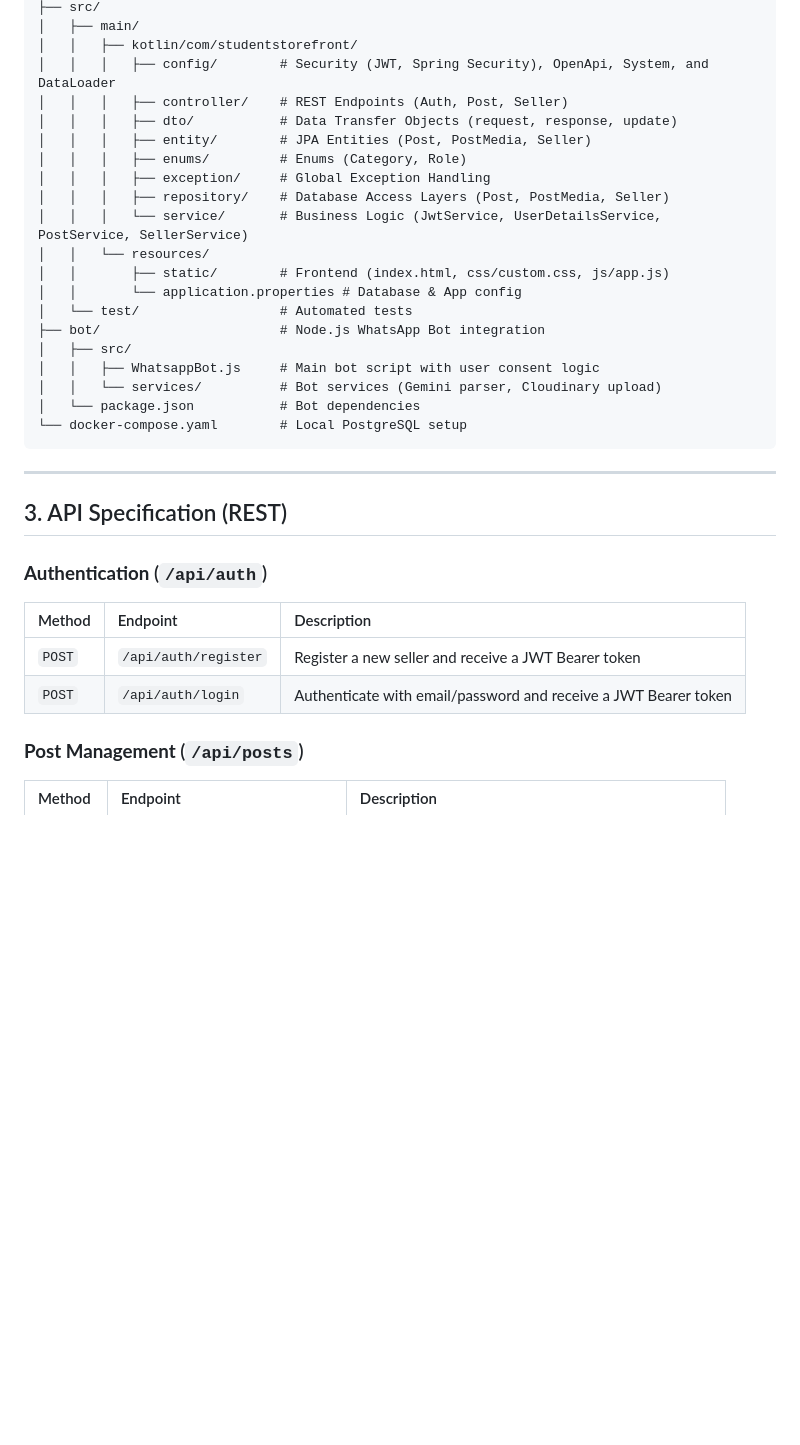
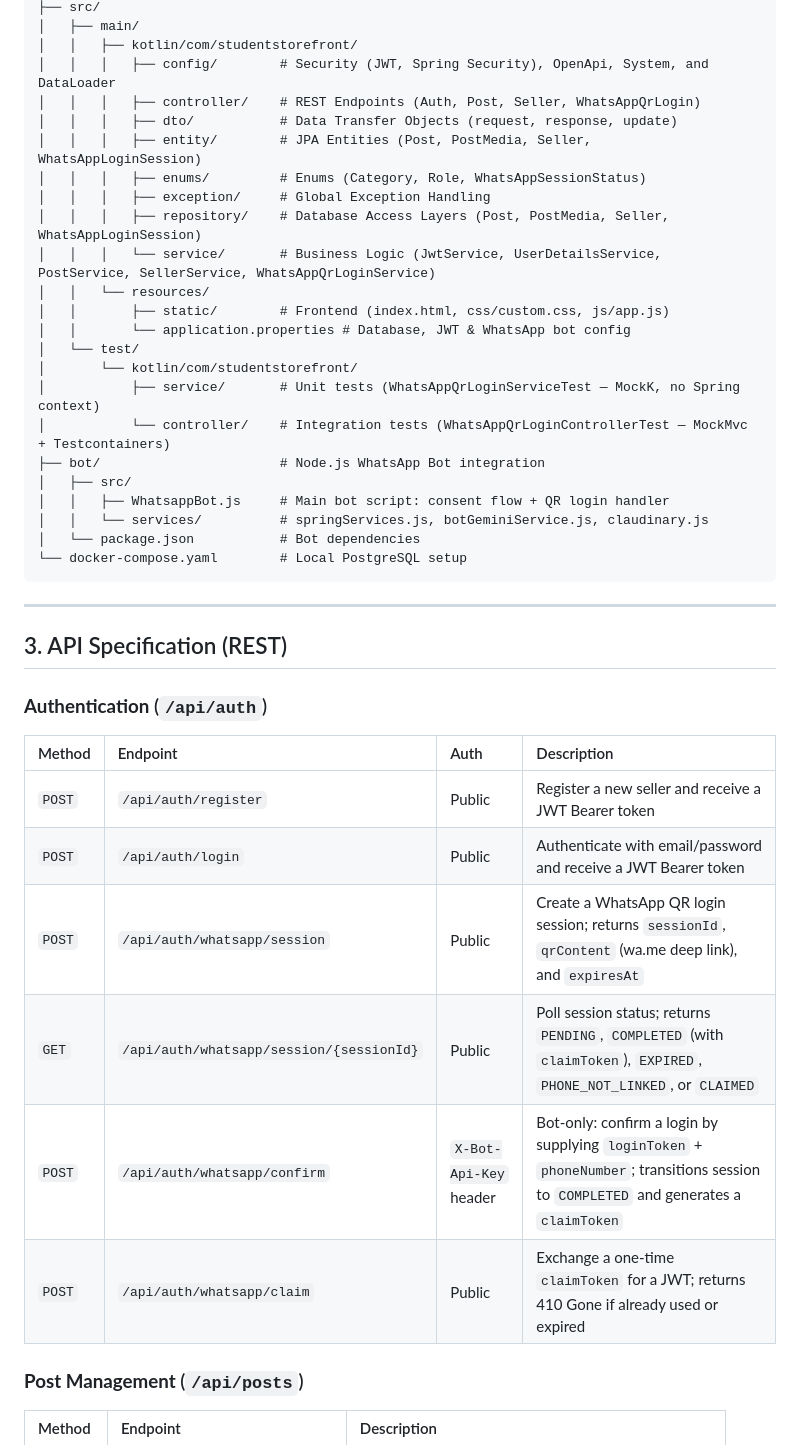
Before and after one commit to ZachAR3/StudentStoreFrontSDE26, a Markdown page: docs/REPOMAP.md, the part around one of its changes. GitHub-like rendering; blank space fills up the shorter version.

Commit message:
Updated REPOMAP to reflect changes

````diff
--- a/docs/REPOMAP.md
+++ b/docs/REPOMAP.md
@@ -26,21 +26,24 @@ A campus-specific marketplace designed to move student sales from chaotic WhatsA
 │   ├── main/
 │   │   ├── kotlin/com/studentstorefront/
 │   │   │   ├── config/        # Security (JWT, Spring Security), OpenApi, System, and DataLoader
-│   │   │   ├── controller/    # REST Endpoints (Auth, Post, Seller)
+│   │   │   ├── controller/    # REST Endpoints (Auth, Post, Seller, WhatsAppQrLogin)
 │   │   │   ├── dto/           # Data Transfer Objects (request, response, update)
-│   │   │   ├── entity/        # JPA Entities (Post, PostMedia, Seller)
-│   │   │   ├── enums/         # Enums (Category, Role)
+│   │   │   ├── entity/        # JPA Entities (Post, PostMedia, Seller, WhatsAppLoginSession)
+│   │   │   ├── enums/         # Enums (Category, Role, WhatsAppSessionStatus)
 │   │   │   ├── exception/     # Global Exception Handling
-│   │   │   ├── repository/    # Database Access Layers (Post, PostMedia, Seller)
-│   │   │   └── service/       # Business Logic (JwtService, UserDetailsService, PostService, SellerService)
+│   │   │   ├── repository/    # Database Access Layers (Post, PostMedia, Seller, WhatsAppLoginSession)
+│   │   │   └── service/       # Business Logic (JwtService, UserDetailsService, PostService, SellerService, WhatsAppQrLoginService)
 │   │   └── resources/
 │   │       ├── static/        # Frontend (index.html, css/custom.css, js/app.js)
-│   │       └── application.properties # Database & App config
-│   └── test/                  # Automated tests
+│   │       └── application.properties # Database, JWT & WhatsApp bot config
+│   └── test/
+│       └── kotlin/com/studentstorefront/
+│           ├── service/       # Unit tests (WhatsAppQrLoginServiceTest — MockK, no Spring context)
+│           └── controller/    # Integration tests (WhatsAppQrLoginControllerTest — MockMvc + Testcontainers)
 ├── bot/                       # Node.js WhatsApp Bot integration
 │   ├── src/
-│   │   ├── WhatsappBot.js     # Main bot script with user consent logic
-│   │   └── services/          # Bot services (Gemini parser, Cloudinary upload)
+│   │   ├── WhatsappBot.js     # Main bot script: consent flow + QR login handler
+│   │   └── services/          # springServices.js, botGeminiService.js, claudinary.js
 │   └── package.json           # Bot dependencies
 └── docker-compose.yaml        # Local PostgreSQL setup
 ```
@@ -51,10 +54,14 @@ A campus-specific marketplace designed to move student sales from chaotic WhatsA
 
 ### **Authentication** (`/api/auth`)
 
-| Method | Endpoint | Description |
-| :--- | :--- | :--- |
-| `POST` | `/api/auth/register` | Register a new seller and receive a JWT Bearer token |
-| `POST` | `/api/auth/login` | Authenticate with email/password and receive a JWT Bearer token |
+| Method | Endpoint | Auth | Description |
+| :--- | :--- | :--- | :--- |
+| `POST` | `/api/auth/register` | Public | Register a new seller and receive a JWT Bearer token |
+| `POST` | `/api/auth/login` | Public | Authenticate with email/password and receive a JWT Bearer token |
+| `POST` | `/api/auth/whatsapp/session` | Public | Create a WhatsApp QR login session; returns `sessionId`, `qrContent` (wa.me deep link), and `expiresAt` |
+| `GET` | `/api/auth/whatsapp/session/{sessionId}` | Public | Poll session status; returns `PENDING`, `COMPLETED` (with `claimToken`), `EXPIRED`, `PHONE_NOT_LINKED`, or `CLAIMED` |
+| `POST` | `/api/auth/whatsapp/confirm` | `X-Bot-Api-Key` header | Bot-only: confirm a login by supplying `loginToken` + `phoneNumber`; transitions session to `COMPLETED` and generates a `claimToken` |
+| `POST` | `/api/auth/whatsapp/claim` | Public | Exchange a one-time `claimToken` for a JWT; returns 410 Gone if already used or expired |
 
 ### **Post Management** (`/api/posts`)
 
````
Also changed, not shown: other parts of docs/REPOMAP.md (+53 -3 lines).
